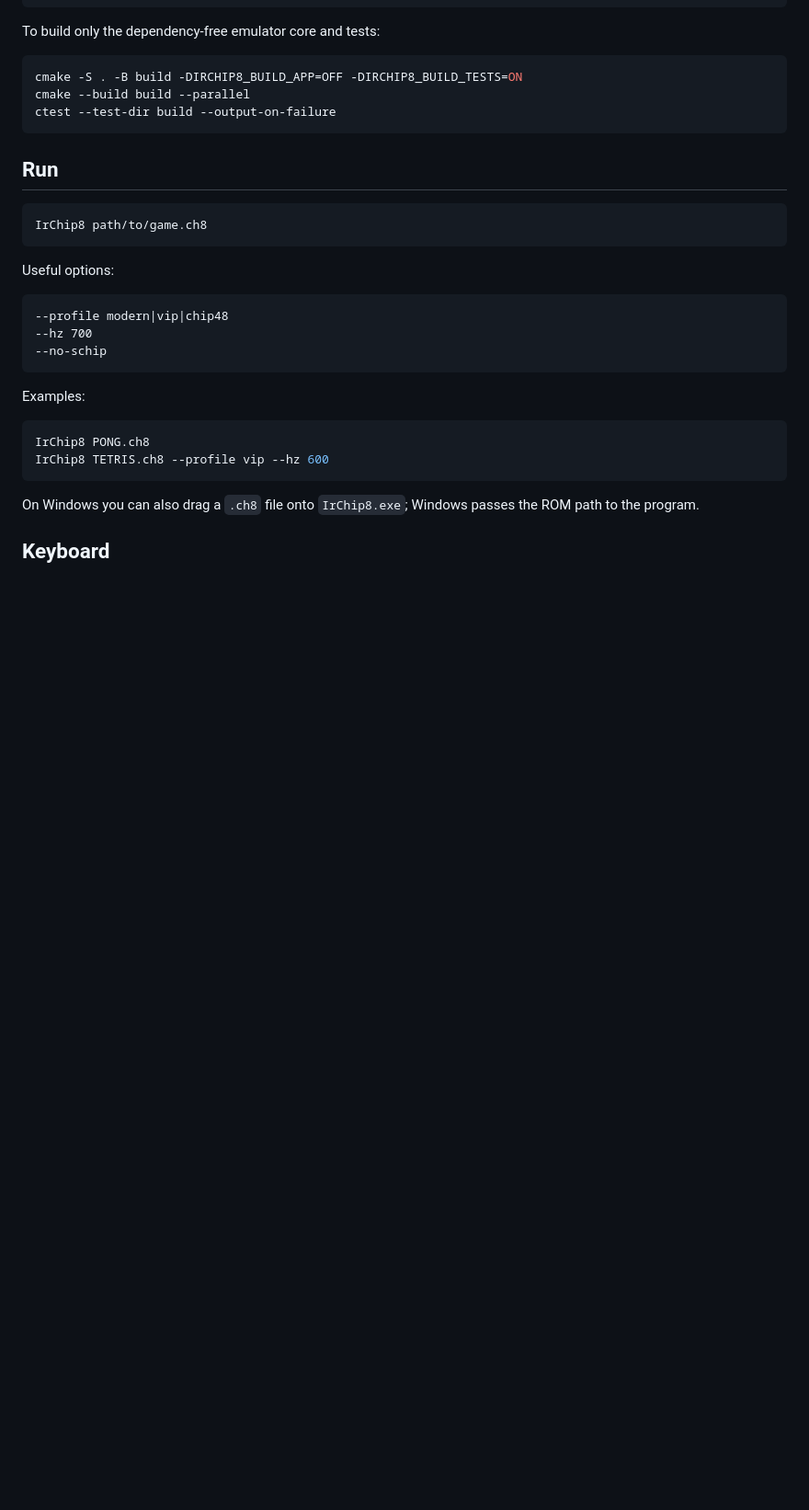
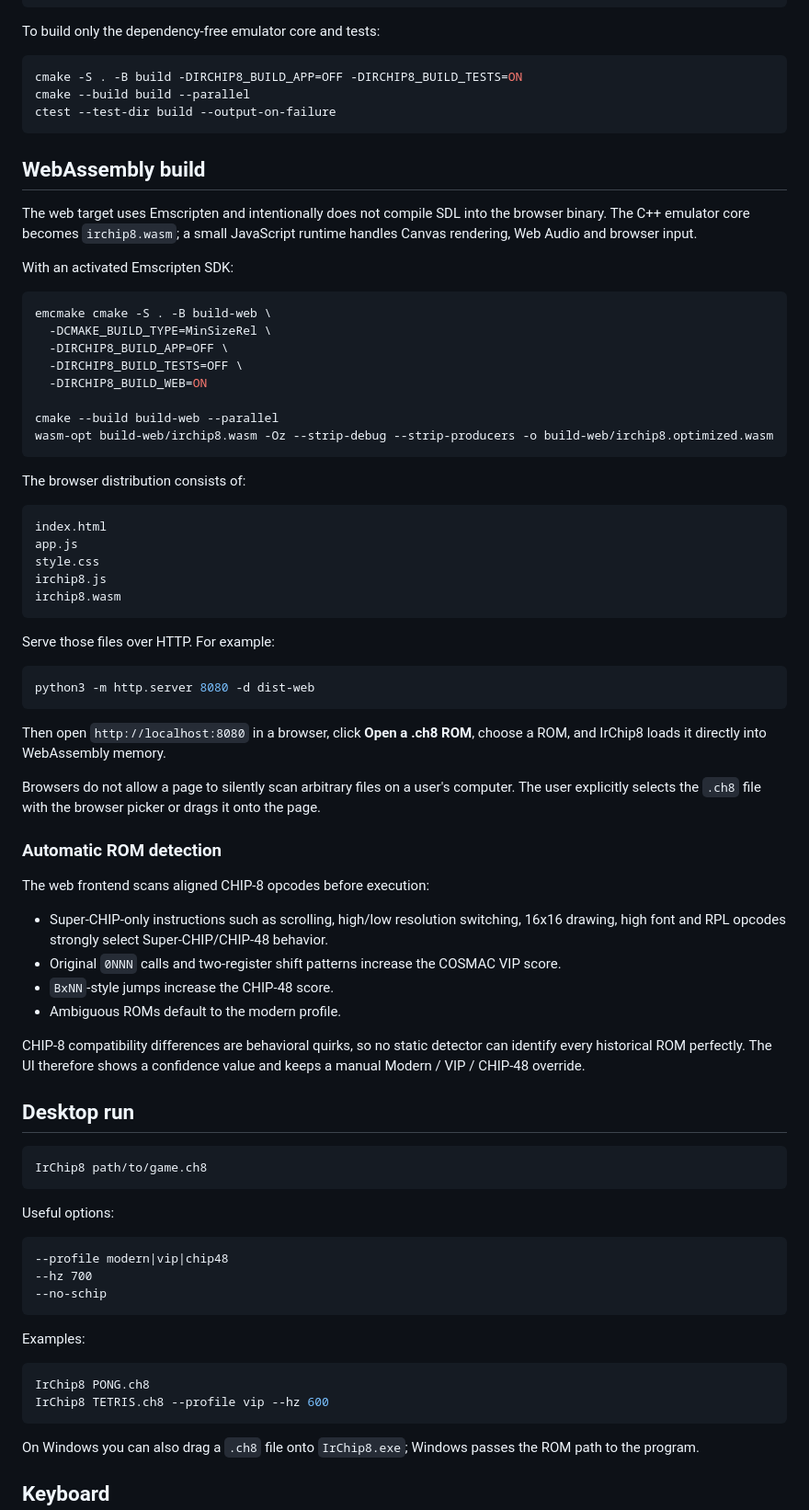
Before and after one commit to DeathAmir/IrChip8, a Markdown page: README.md, the part around one of its changes. Shown at 92% size. Rendered like a GitHub page; blank space fills up the shorter version.

Commit message:
document WebAssembly frontend and compressed builds

````diff
--- a/README.md
+++ b/README.md
@@ -34,7 +39,55 @@ cmake --build build --parallel
 ctest --test-dir build --output-on-failure
 ```
 
-## Run
+## WebAssembly build
+
+The web target uses Emscripten and intentionally does not compile SDL into the browser binary. The C++ emulator core becomes `irchip8.wasm`; a small JavaScript runtime handles Canvas rendering, Web Audio and browser input.
+
+With an activated Emscripten SDK:
+
+```bash
+emcmake cmake -S . -B build-web \
+  -DCMAKE_BUILD_TYPE=MinSizeRel \
+  -DIRCHIP8_BUILD_APP=OFF \
+  -DIRCHIP8_BUILD_TESTS=OFF \
+  -DIRCHIP8_BUILD_WEB=ON
+
+cmake --build build-web --parallel
+wasm-opt build-web/irchip8.wasm -Oz --strip-debug --strip-producers -o build-web/irchip8.optimized.wasm
+```
+
+The browser distribution consists of:
+
+```text
+index.html
+app.js
+style.css
+irchip8.js
+irchip8.wasm
+```
+
+Serve those files over HTTP. For example:
+
+```bash
+python3 -m http.server 8080 -d dist-web
+```
+
+Then open `http://localhost:8080` in a browser, click **Open a .ch8 ROM**, choose a ROM, and IrChip8 loads it directly into WebAssembly memory.
+
+Browsers do not allow a page to silently scan arbitrary files on a user's computer. The user explicitly selects the `.ch8` file with the browser picker or drags it onto the page.
+
+### Automatic ROM detection
+
+The web frontend scans aligned CHIP-8 opcodes before execution:
+
+- Super-CHIP-only instructions such as scrolling, high/low resolution switching, 16x16 drawing, high font and RPL opcodes strongly select Super-CHIP/CHIP-48 behavior.
+- Original `0NNN` calls and two-register shift patterns increase the COSMAC VIP score.
+- `BxNN`-style jumps increase the CHIP-48 score.
+- Ambiguous ROMs default to the modern profile.
+
+CHIP-8 compatibility differences are behavioral quirks, so no static detector can identify every historical ROM perfectly. The UI therefore shows a confidence value and keeps a manual Modern / VIP / CHIP-48 override.
+
+## Desktop run
 
 ```bash
 IrChip8 path/to/game.ch8
````
Also changed, not shown: other parts of README.md (+36 -10 lines).
